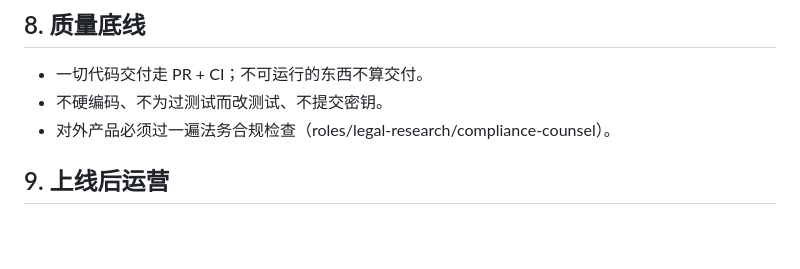
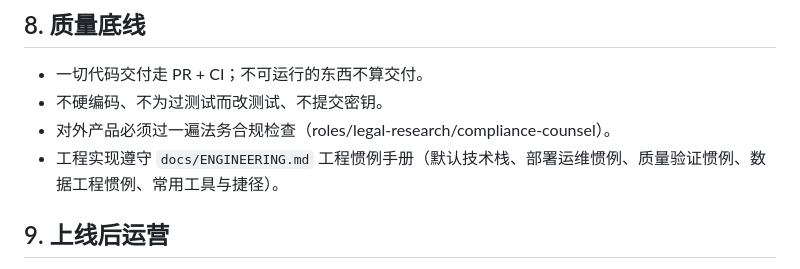
Before and after one commit to wookat/company-os, a Markdown page: CHARTER.md, the part around the change. GitHub-like rendering; blank space fills up the shorter version.

```diff
--- a/CHARTER.md
+++ b/CHARTER.md
@@ -61,6 +61,7 @@
 - 一切代码交付走 PR + CI；不可运行的东西不算交付。
 - 不硬编码、不为过测试而改测试、不提交密钥。
 - 对外产品必须过一遍法务合规检查（roles/legal-research/compliance-counsel）。
+- 工程实现遵守 `docs/ENGINEERING.md` 工程惯例手册（默认技术栈、部署运维惯例、质量验证惯例、数据工程惯例、常用工具与捷径）。
 
 ## 9. 上线后运营
 
```
Also changed, not shown: README.md (+1 -0 lines), docs/ENGINEERING.md (added, +65 -0 lines).
